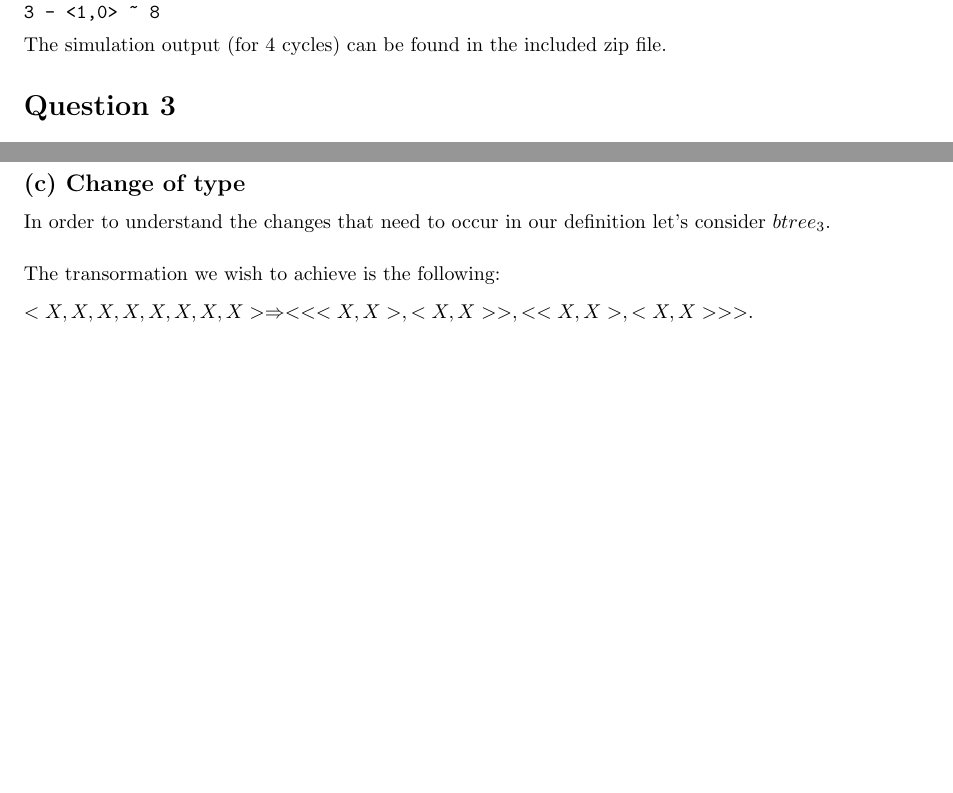
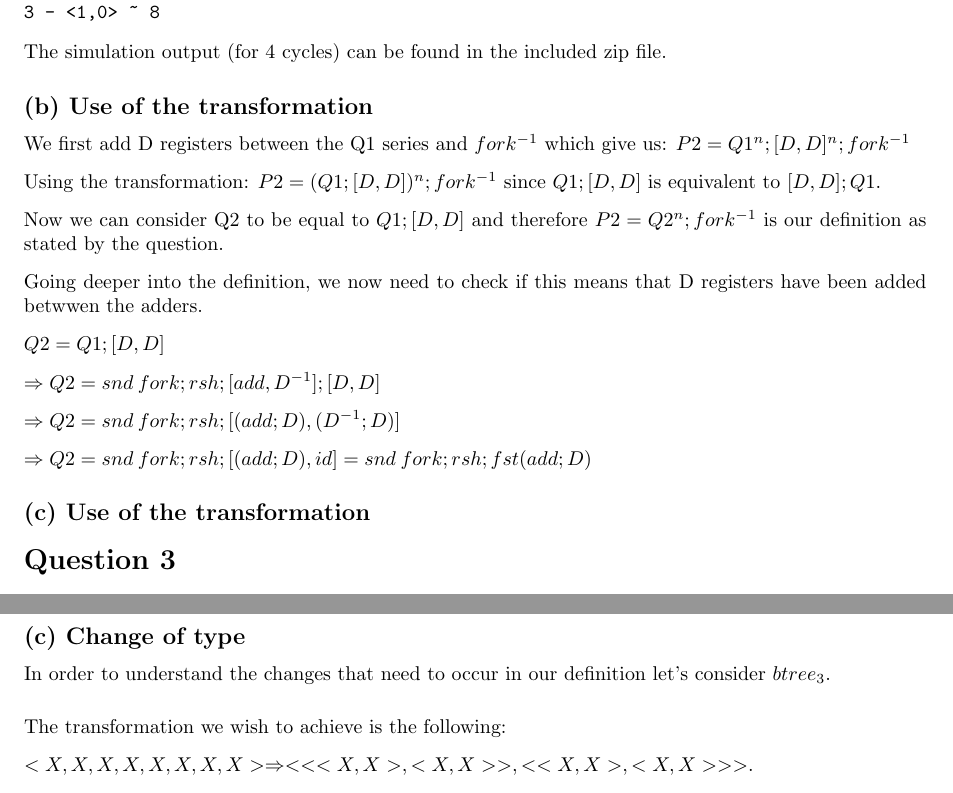
Before and after one commit to ikassi/custom-computing-cw, a LaTeX document (custom_report.tex): two parts of pages 2 and 5 of 6 before the commit and two parts of pages 2 and 6 of 6 after it, joined at a grey line, cut so that both start at the same text, the shorter picture padded with empty space. Compiled offline with pdfLaTeX.

Commit message:
some additions on Q2.

```diff
--- a/custom_report.tex
+++ b/custom_report.tex
@@ -90,6 +90,21 @@ The result after executing \verb|re -s 4 1"|
 3 - <1,0> ~ 8
 \end{Verbatim}
 The simulation output (for 4 cycles) can be found in the included zip file.
+\subsection*{(b) Use of the transformation}
+We first add D registers between the Q1 series and $fork^{-1}$ which give us: $P2=Q1^n;[D,D]^n;fork^{-1}$\\[0.25cm]
+Using the transformation: $P2=(Q1;[D,D])^n;fork^{-1}$ since $Q1;[D,D]$ is equivalent to $[D,D];Q1$.\\[0.25cm]
+Now we can consider Q2 to be equal to $Q1;[D,D]$ and therefore $P2 = Q2^n;fork^{-1}$ is our definition as stated by the question.\\[0.25cm]
+Going deeper into the definition, we now need to check if this means that D registers have been added betwwen the adders. \\[0.25cm]
+$Q2 = Q1;[D,D] $\\[0.25cm]
+$\Rightarrow Q2 = snd\: fork;rsh;[add,D^{-1}];[D,D]$ \\[0.25cm]
+$\Rightarrow Q2 = snd\: fork;rsh;[(add;D),(D^{-1};D)] $ \\[0.25cm]
+$\Rightarrow Q2 = snd\: fork;rsh;[(add;D),id] = snd\: fork;rsh;fst(add;D)$
+
+
+\subsection*{(c) Use of the transformation}
+
+
+
 \section*{Question 3}
 \subsection*{(a) Proof by induction}
 In order to show that $[P,Q]^{n};R = R;Q^n$ for $n>0$, we first have to show that it is $True$ for n = 1.
@@ -216,7 +231,7 @@ Simulation end :
 
 \subsection*{(c) Change of type}
 In order to understand the changes that need to occur in our definition let's consider $btree_3$. \\[0.5cm]
-The transormation we wish to achieve is the following: \\[0.25cm]
+The transformation we wish to achieve is the following: \\[0.25cm]
 $<X,X,X,X,X,X,X,X> \Rightarrow <<<X,X>,<X,X>>,<<X,X>,<X,X>>>$. \\[0.25cm]
 which is equivallent to applying to the initial flat list the prelude function $half_4$ or $half_{2^(3-1)}$, and then to each half $half_2$. \\[0.25cm]
 The obvious pattern is easily implementable in Ruby due to the functional nature of the language. The inductive definition of the equation is the following:
```
Also changed, not shown: custom_report.pdf, custom_report.tex (1 more changed lines), 2 other files.
